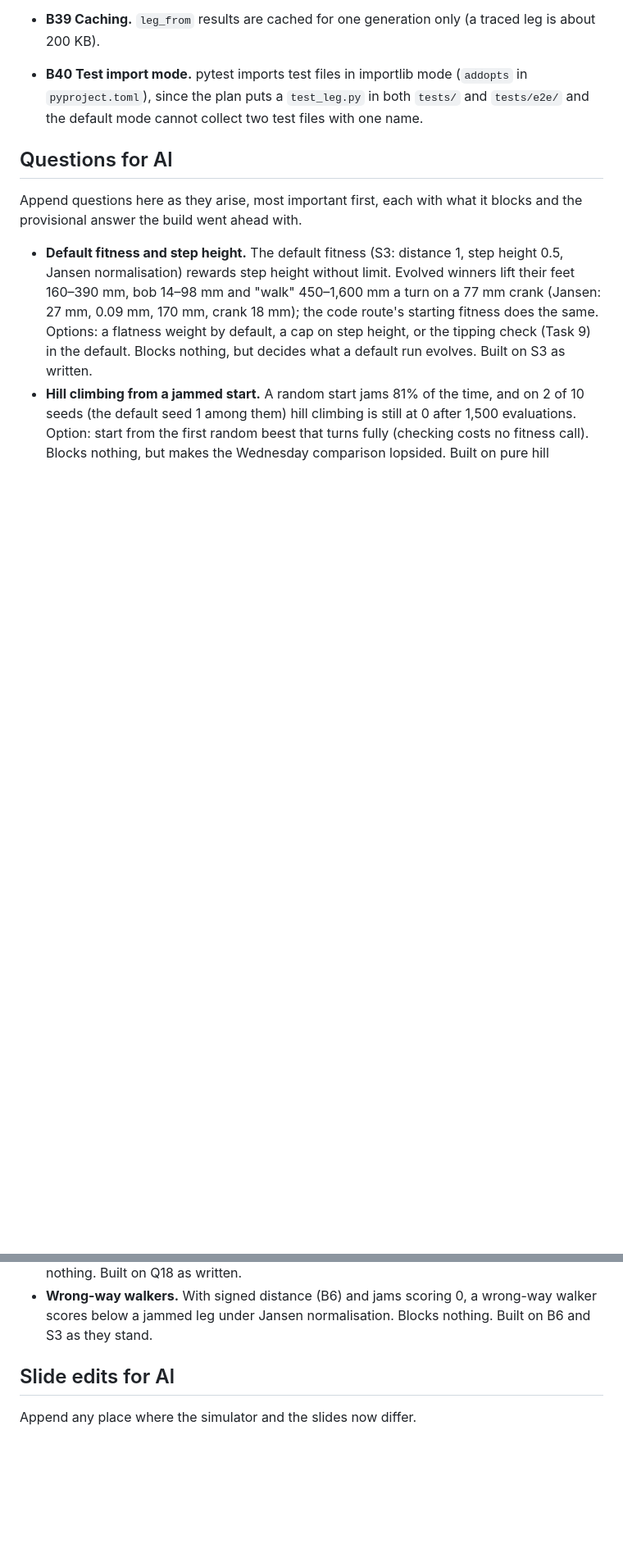
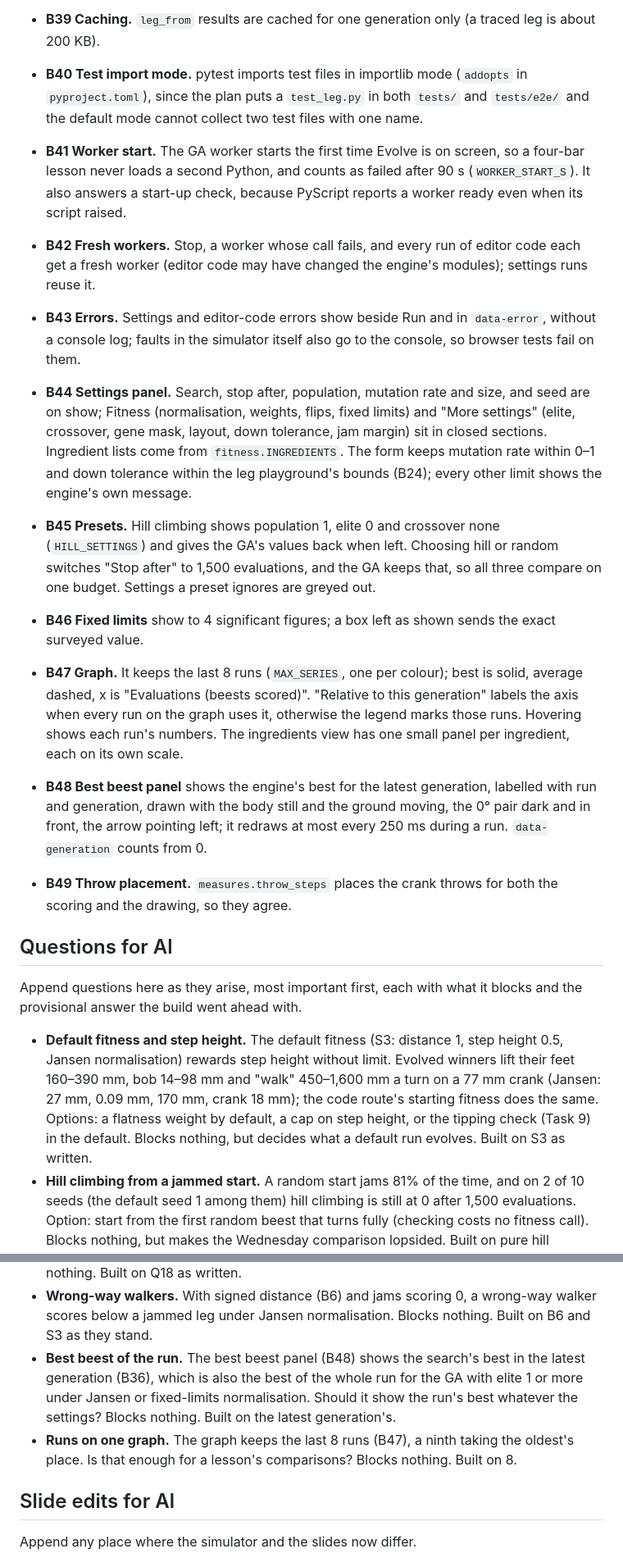
Before and after one commit to Babissimo/strandbeest-sim, a Markdown page: docs/decisions.md, 2 parts joined by grey strips. Shown at 82% size. Rendered like a GitHub page; blank space fills up the shorter version.

Commit message:
Log the calls made for Evolve mode
Al confirms or changes these on Friday: when the GA worker starts and is replaced, where errors
show, which settings are on show, how the presets set a shared budget, what the graph keeps and
how it labels normalised runs, and what the best beest panel draws. Evolve mode also raised two
questions only he can answer, on which best beest the panel shows and how many runs one graph
holds.

Co-Authored-By: Claude Opus 5.5 <noreply@anthropic.com>
Claude-Session: https://claude.ai/code/session_015rtK3vF3NKwGMYvUpyb57u

```diff
--- a/docs/decisions.md
+++ b/docs/decisions.md
@@ -255,6 +255,35 @@ Append one line per call that a reviewer could disagree with: `B<n> <what was de
   `pyproject.toml`), since the plan puts a `test_leg.py` in both `tests/` and `tests/e2e/` and the
   default mode cannot collect two test files with one name.
 
+- **B41 Worker start.** The GA worker starts the first time Evolve is on screen, so a four-bar
+  lesson never loads a second Python, and counts as failed after 90 s (`WORKER_START_S`). It also
+  answers a start-up check, because PyScript reports a worker ready even when its script raised.
+- **B42 Fresh workers.** Stop, a worker whose call fails, and every run of editor code each get a
+  fresh worker (editor code may have changed the engine's modules); settings runs reuse it.
+- **B43 Errors.** Settings and editor-code errors show beside Run and in `data-error`, without a
+  console log; faults in the simulator itself also go to the console, so browser tests fail on them.
+- **B44 Settings panel.** Search, stop after, population, mutation rate and size, and seed are on
+  show; Fitness (normalisation, weights, flips, fixed limits) and "More settings" (elite, crossover,
+  gene mask, layout, down tolerance, jam margin) sit in closed sections. Ingredient lists come from
+  `fitness.INGREDIENTS`. The form keeps mutation rate within 0–1 and down tolerance within the leg
+  playground's bounds (B24); every other limit shows the engine's own message.
+- **B45 Presets.** Hill climbing shows population 1, elite 0 and crossover none (`HILL_SETTINGS`)
+  and gives the GA's values back when left. Choosing hill or random switches "Stop after" to 1,500
+  evaluations, and the GA keeps that, so all three compare on one budget. Settings a preset ignores
+  are greyed out.
+- **B46 Fixed limits** show to 4 significant figures; a box left as shown sends the exact surveyed
+  value.
+- **B47 Graph.** It keeps the last 8 runs (`MAX_SERIES`, one per colour); best is solid, average
+  dashed, x is "Evaluations (beests scored)". "Relative to this generation" labels the axis when
+  every run on the graph uses it, otherwise the legend marks those runs. Hovering shows each run's
+  numbers. The ingredients view has one small panel per ingredient, each on its own scale.
+- **B48 Best beest panel** shows the engine's best for the latest generation, labelled with run and
+  generation, drawn with the body still and the ground moving, the 0° pair dark and in front, the
+  arrow pointing left; it redraws at most every 250 ms during a run. `data-generation` counts
+  from 0.
+- **B49 Throw placement.** `measures.throw_steps` places the crank throws for both the scoring and
+  the drawing, so they agree.
+
 ## Questions for Al
 
 Append questions here as they arise, most important first, each with what it blocks and the
@@ -279,6 +308,12 @@ provisional answer the build went ahead with.
   as written.
 - **Wrong-way walkers.** With signed distance (B6) and jams scoring 0, a wrong-way walker scores
   below a jammed leg under Jansen normalisation. Blocks nothing. Built on B6 and S3 as they stand.
+- **Best beest of the run.** The best beest panel (B48) shows the search's best in the latest
+  generation (B36), which is also the best of the whole run for the GA with elite 1 or more under
+  Jansen or fixed-limits normalisation. Should it show the run's best whatever the settings? Blocks
+  nothing. Built on the latest generation's.
+- **Runs on one graph.** The graph keeps the last 8 runs (B47), a ninth taking the oldest's place.
+  Is that enough for a lesson's comparisons? Blocks nothing. Built on 8.
 
 ## Slide edits for Al
 
```
